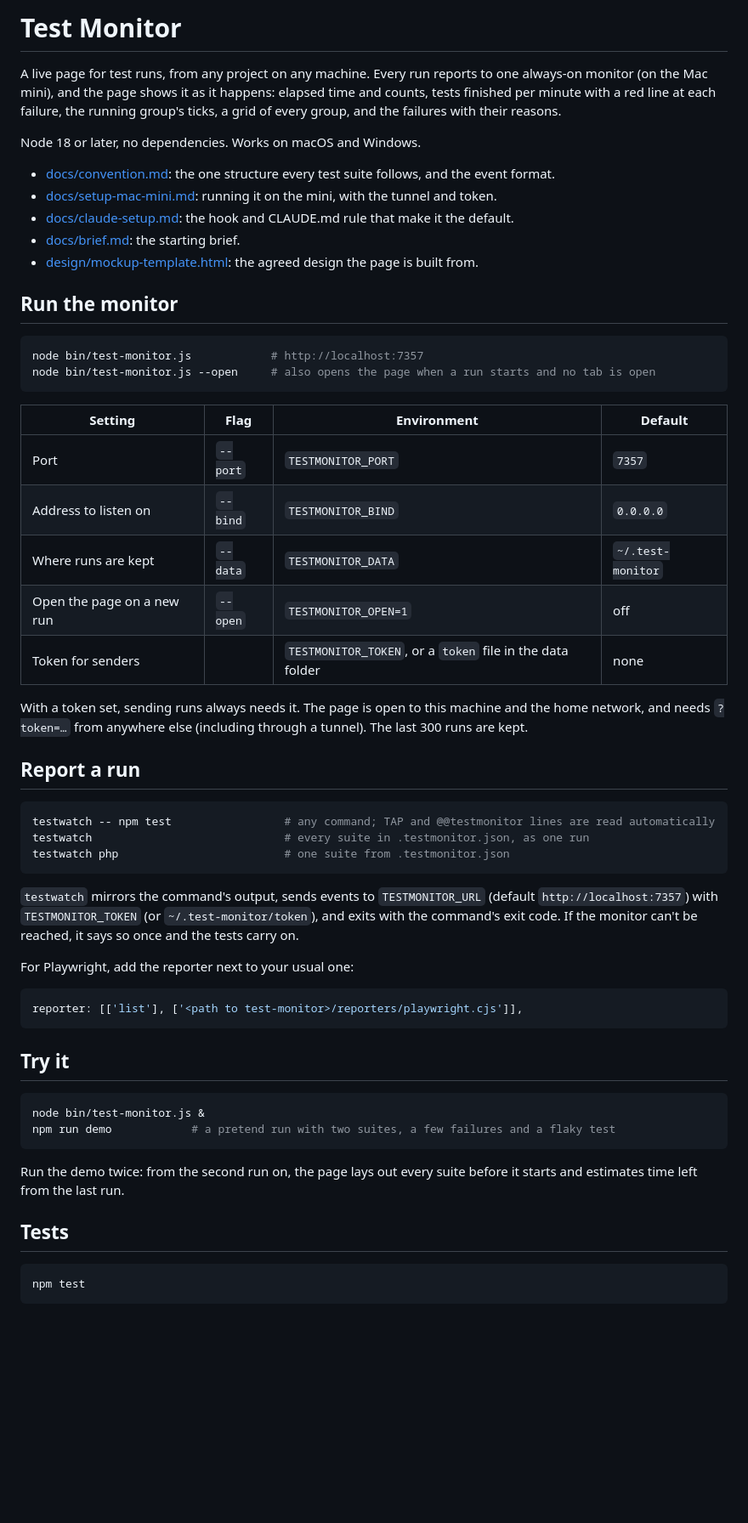
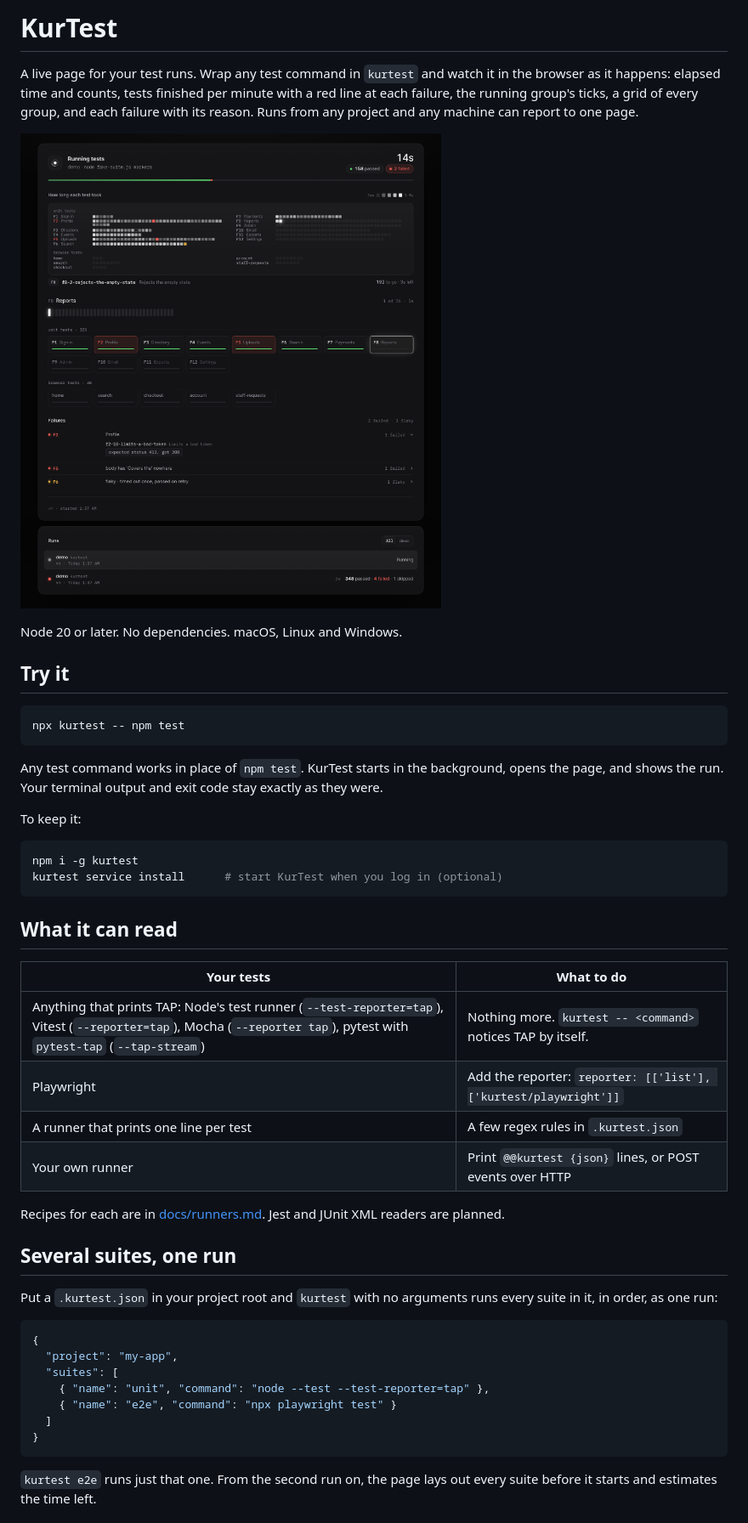
Before and after one commit to KVachon/test-monitor, a Markdown page: README.md, the part around one of its changes. Shown at 85% size. Drawn GitHub-style; pictures changed too: docs/screenshot.png (added); blank space fills up the shorter version.

````diff
--- a/README.md
+++ b/README.md
@@ -1,59 +1,50 @@
-# Test Monitor
+# KurTest
 
-A live page for test runs, from any project on any machine. Every run reports to one always-on monitor (on the Mac mini), and the page shows it as it happens: elapsed time and counts, tests finished per minute with a red line at each failure, the running group's ticks, a grid of every group, and the failures with their reasons.
+A live page for your test runs. Wrap any test command in `kurtest` and watch it in the browser as it happens: elapsed time and counts, tests finished per minute with a red line at each failure, the running group's ticks, a grid of every group, and each failure with its reason. Runs from any project and any machine can report to one page.
 
-Node 18 or later, no dependencies. Works on macOS and Windows.
+![A KurTest run in progress](docs/screenshot.png)
 
-- [docs/convention.md](docs/convention.md): the one structure every test suite follows, and the event format.
-- [docs/setup-mac-mini.md](docs/setup-mac-mini.md): running it on the mini, with the tunnel and token.
-- [docs/claude-setup.md](docs/claude-setup.md): the hook and CLAUDE.md rule that make it the default.
-- [docs/brief.md](docs/brief.md): the starting brief.
-- [design/mockup-template.html](design/mockup-template.html): the agreed design the page is built from.
-
-## Run the monitor
-
-```sh
-node bin/test-monitor.js            # http://localhost:7357
-node bin/test-monitor.js --open     # also opens the page when a run starts and no tab is open
-```
-
-| Setting | Flag | Environment | Default |
-| --- | --- | --- | --- |
-| Port | `--port` | `TESTMONITOR_PORT` | `7357` |
-| Address to listen on | `--bind` | `TESTMONITOR_BIND` | `0.0.0.0` |
-| Where runs are kept | `--data` | `TESTMONITOR_DATA` | `~/.test-monitor` |
-| Open the page on a new run | `--open` | `TESTMONITOR_OPEN=1` | off |
-| Token for senders | | `TESTMONITOR_TOKEN`, or a `token` file in the data folder | none |
-
-With a token set, sending runs always needs it. The page is open to this machine and the home network, and needs `?token=…` from anywhere else (including through a tunnel). The last 300 runs are kept.
-
-## Report a run
-
-```sh
-testwatch -- npm test                 # any command; TAP and @@testmonitor lines are read automatically
-testwatch                             # every suite in .testmonitor.json, as one run
-testwatch php                         # one suite from .testmonitor.json
-```
-
-`testwatch` mirrors the command's output, sends events to `TESTMONITOR_URL` (default `http://localhost:7357`) with `TESTMONITOR_TOKEN` (or `~/.test-monitor/token`), and exits with the command's exit code. If the monitor can't be reached, it says so once and the tests carry on.
-
-For Playwright, add the reporter next to your usual one:
-
-```js
-reporter: [['list'], ['<path to test-monitor>/reporters/playwright.cjs']],
-```
+Node 20 or later. No dependencies. macOS, Linux and Windows.
 
 ## Try it
 
 ```sh
-node bin/test-monitor.js &
-npm run demo            # a pretend run with two suites, a few failures and a flaky test
+npx kurtest -- npm test
 ```
 
-Run the demo twice: from the second run on, the page lays out every suite before it starts and estimates time left from the last run.
+Any test command works in place of `npm test`. KurTest starts in the background, opens the page, and shows the run. Your terminal output and exit code stay exactly as they were.
 
-## Tests
+To keep it:
 
 ```sh
-npm test
+npm i -g kurtest
+kurtest service install      # start KurTest when you log in (optional)
 ```
+
+## What it can read
+
+| Your tests | What to do |
+| --- | --- |
+| Anything that prints TAP: Node's test runner (`--test-reporter=tap`), Vitest (`--reporter=tap`), Mocha (`--reporter tap`), pytest with `pytest-tap` (`--tap-stream`) | Nothing more. `kurtest -- <command>` notices TAP by itself. |
+| Playwright | Add the reporter: `reporter: [['list'], ['kurtest/playwright']]` |
+| A runner that prints one line per test | A few regex rules in `.kurtest.json` |
+| Your own runner | Print `@@kurtest {json}` lines, or POST events over HTTP |
+
+Recipes for each are in [docs/runners.md](docs/runners.md). Jest and JUnit XML readers are planned.
+
+## Several suites, one run
+
+Put a `.kurtest.json` in your project root and `kurtest` with no arguments runs every suite in it, in order, as one run:
+
+```json
+{
+  "project": "my-app",
+  "suites": [
+    { "name": "unit", "command": "node --test --test-reporter=tap" },
+    { "name": "e2e", "command": "npx playwright test" }
+  ]
+}
+```
+
+`kurtest e2e` runs just that one. From the second run on, the page lays out every suite before it starts and estimates the time left.
+
````
Also changed, not shown: other parts of README.md (+37 -0 lines), .github/ISSUE_TEMPLATE/bug.md (added, +17 -0 lines), .github/ISSUE_TEMPLATE/runner.md (added, +13 -0 lines), CHANGELOG.md (added, +13 -0 lines), CONTRIBUTING.md (added, +26 -0 lines), SECURITY.md (added, +15 -0 lines), docs/api.md (added, +51 -0 lines), docs/convention.md (+12 -85 lines), docs/events.md (added, +34 -0 lines), docs/remote.md (added, +62 -0 lines), docs/runners.md (added, +101 -0 lines), docs/service.md (added, +36 -0 lines), docs/settings.md (added, +29 -0 lines), private/README.md (added, +42 -0 lines), 1 other file.
